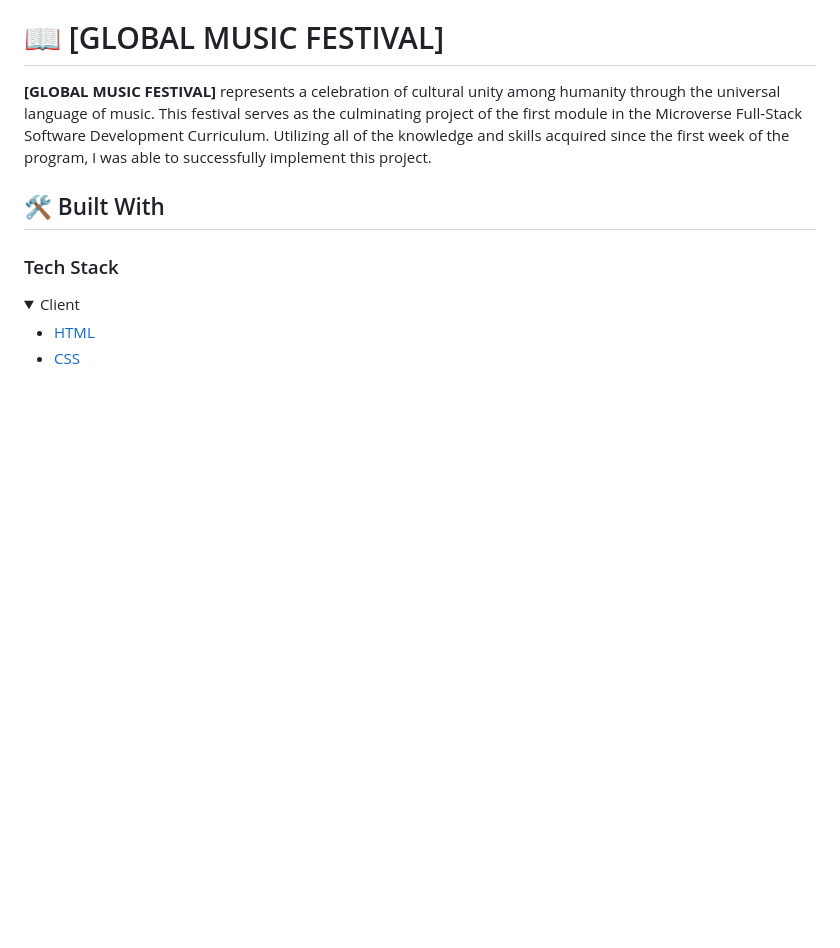
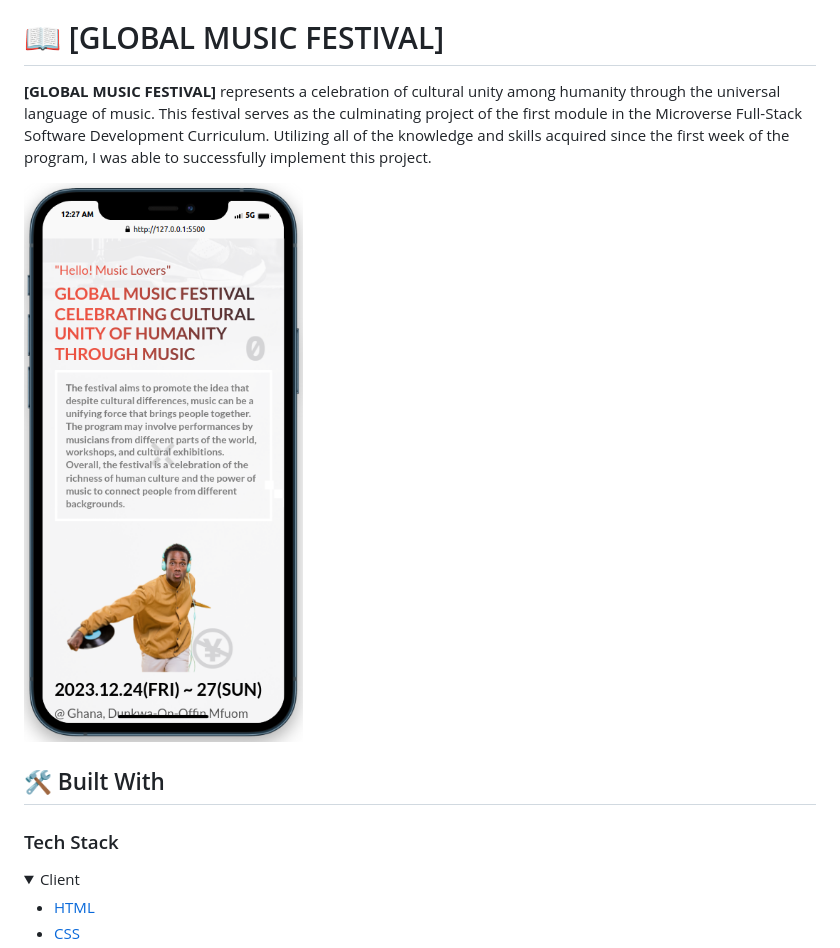
Before and after one commit to CaptainBawa/Music-Festival-Capstone-Project, a Markdown page: README.md, the part around the change. Rendered like a GitHub page; pictures changed too: img/Mobile.png (added); folded sections open; blank space fills up the shorter version.

Commit message:
Add screenshot

```diff
--- a/README.md
+++ b/README.md
@@ -31,6 +31,9 @@
 # 📖 [GLOBAL MUSIC FESTIVAL] <a name="about-project"></a>
 
 **[GLOBAL MUSIC FESTIVAL]** represents a celebration of cultural unity among humanity through the universal language of music. This festival serves as the culminating project of the first module in the Microverse Full-Stack Software Development Curriculum. Utilizing all of the knowledge and skills acquired since the first week of the program, I was able to successfully implement this project.
+
+![mobile screenshot](img/Mobile.png)
+
 
 ## 🛠 Built With <a name="built-with"></a>
 
```
